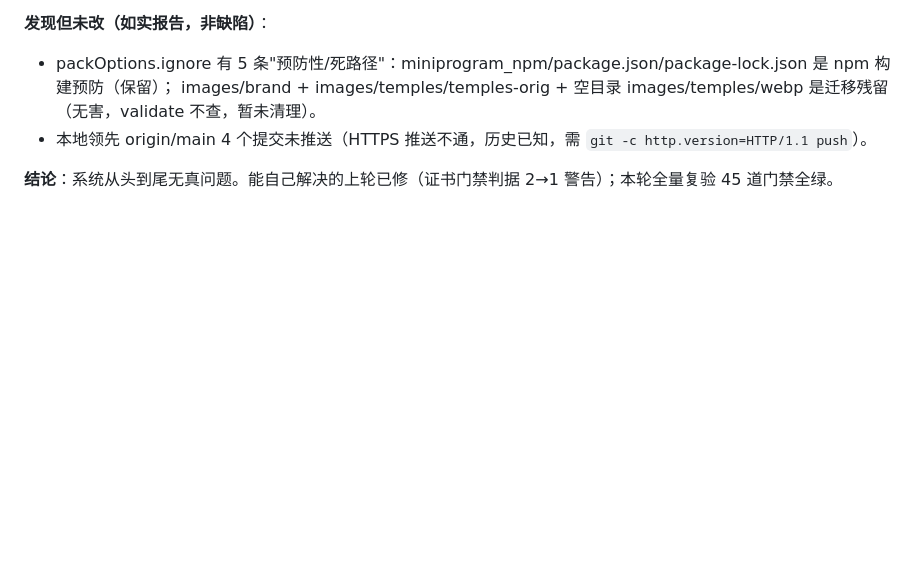
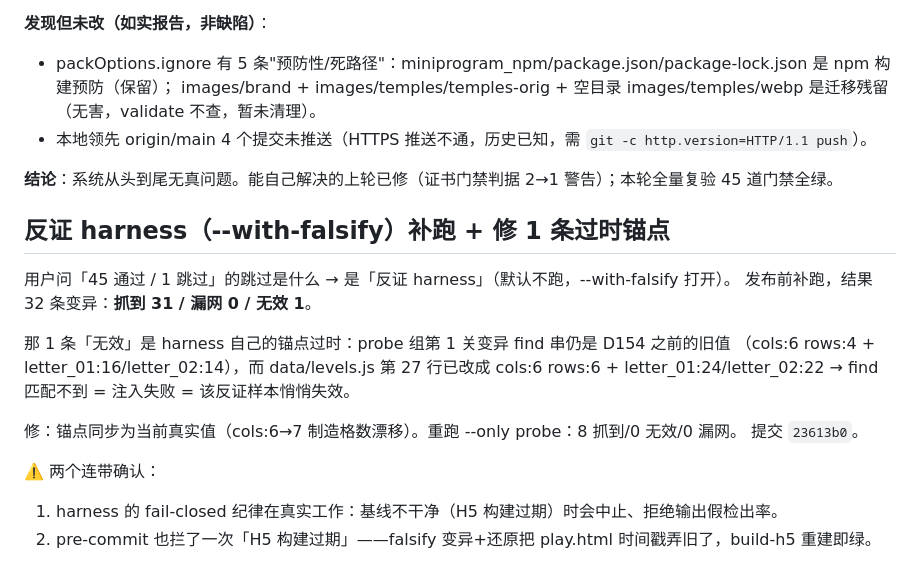
Before and after one commit to zhugang-kevin/Tibetan-Character-Blocks, a Markdown page: .workbuddy/memory/2026-11-11.md, the part around the change. Rendered like a GitHub page; blank space fills up the shorter version.

Commit message:
docs(memory): 反证 harness 补跑记录——修 1 条过时锚点，32 条变异检出率 100%

```diff
--- a/.workbuddy/memory/2026-11-11.md
+++ b/.workbuddy/memory/2026-11-11.md
@@ -119,3 +119,19 @@ validate **1830/0**（2 条已知警告）· religion-compliance **41/0** · WXM
 - 本地领先 origin/main 4 个提交未推送（HTTPS 推送不通，历史已知，需 `git -c http.version=HTTP/1.1 push`）。
 
 **结论**：系统从头到尾无真问题。能自己解决的上轮已修（证书门禁判据 2→1 警告）；本轮全量复验 45 道门禁全绿。
+
+## 反证 harness（--with-falsify）补跑 + 修 1 条过时锚点
+
+用户问「45 通过 / 1 跳过」的跳过是什么 → 是「反证 harness」（默认不跑，--with-falsify 打开）。
+发布前补跑，结果 32 条变异：**抓到 31 / 漏网 0 / 无效 1**。
+
+那 1 条「无效」是 harness 自己的锚点过时：probe 组第 1 关变异 find 串仍是 D154 之前的旧值
+（cols:6 rows:4 + letter_01:16/letter_02:14），而 data/levels.js 第 27 行已改成 cols:6 rows:6 + letter_01:24/letter_02:22
+→ find 匹配不到 = 注入失败 = 该反证样本悄悄失效。
+
+修：锚点同步为当前真实值（cols:6→7 制造格数漂移）。重跑 --only probe：8 抓到/0 无效/0 漏网。
+提交 `23613b0`。
+
+⚠️ 两个连带确认：
+1. harness 的 fail-closed 纪律在真实工作：基线不干净（H5 构建过期）时会中止、拒绝输出假检出率。
+2. pre-commit 也拦了一次「H5 构建过期」——falsify 变异+还原把 play.html 时间戳弄旧了，build-h5 重建即绿。
```
